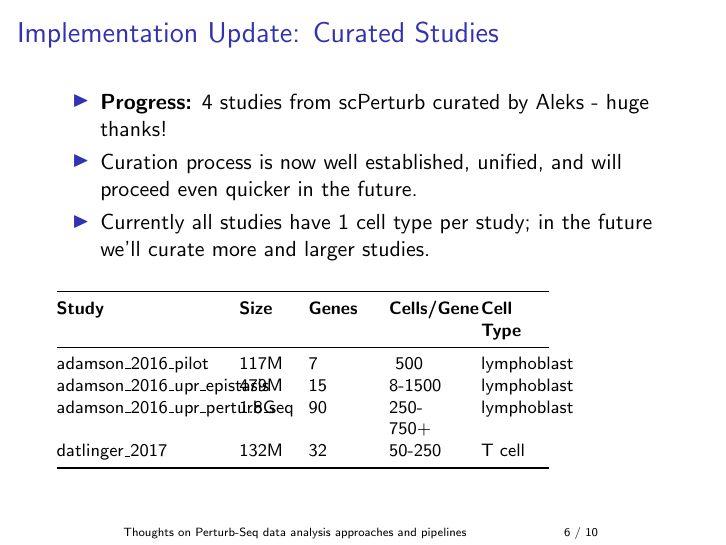
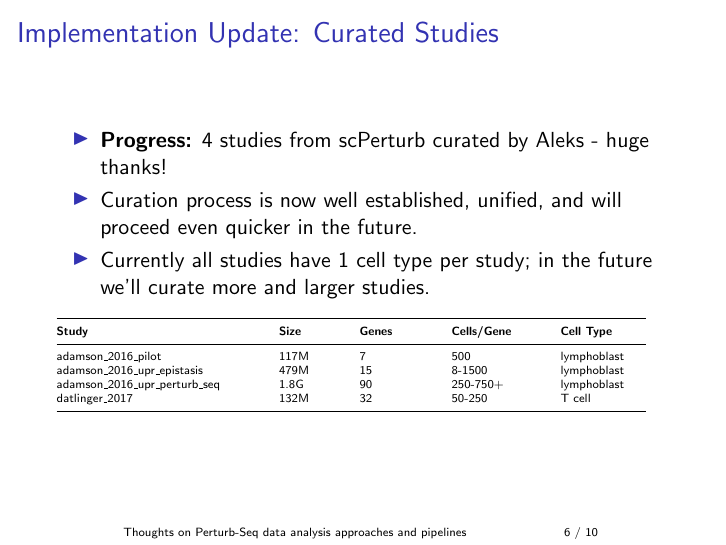
Before and after one commit to EMBL-EBI-ABC/PerturbationCatalogue, LaTeX slides (slides/2025-05-27-perturb-seq-analysis/perturb_seq_analysis.tex): page 6 of 10. Compiled offline with pdfLaTeX.

Commit message:
Fix table formatting

```diff
--- a/slides/2025-05-27-perturb-seq-analysis/perturb_seq_analysis.tex
+++ b/slides/2025-05-27-perturb-seq-analysis/perturb_seq_analysis.tex
@@ -87,13 +87,13 @@
         \item Currently all studies have 1 cell type per study; in the future we'll curate more and larger studies.
     \end{itemize}
 
-    \vspace{1em}
-    \footnotesize
-    \begin{tabular}{@{}p{2.8cm}p{0.8cm}p{1cm}p{1.2cm}p{1.2cm}@{}}
+    \vspace{0.5em}
+    \fontsize{6}{7}\selectfont
+    \begin{tabular}{@{}p{3.5cm}p{1cm}p{1.2cm}p{1.5cm}p{1.5cm}@{}}
         \toprule
         \textbf{Study} & \textbf{Size} & \textbf{Genes} & \textbf{Cells/Gene} & \textbf{Cell Type} \\
         \midrule
-        adamson\_2016\_pilot & 117M & 7 & ~500 & lymphoblast \\
+        adamson\_2016\_pilot & 117M & 7 & 500 & lymphoblast \\
         adamson\_2016\_upr\_epistasis & 479M & 15 & 8-1500 & lymphoblast \\
         adamson\_2016\_upr\_perturb\_seq & 1.8G & 90 & 250-750+ & lymphoblast \\
         datlinger\_2017 & 132M & 32 & 50-250 & T cell \\
```
Also changed, not shown: slides/2025-05-27-perturb-seq-analysis/perturb_seq_analysis.pdf.
